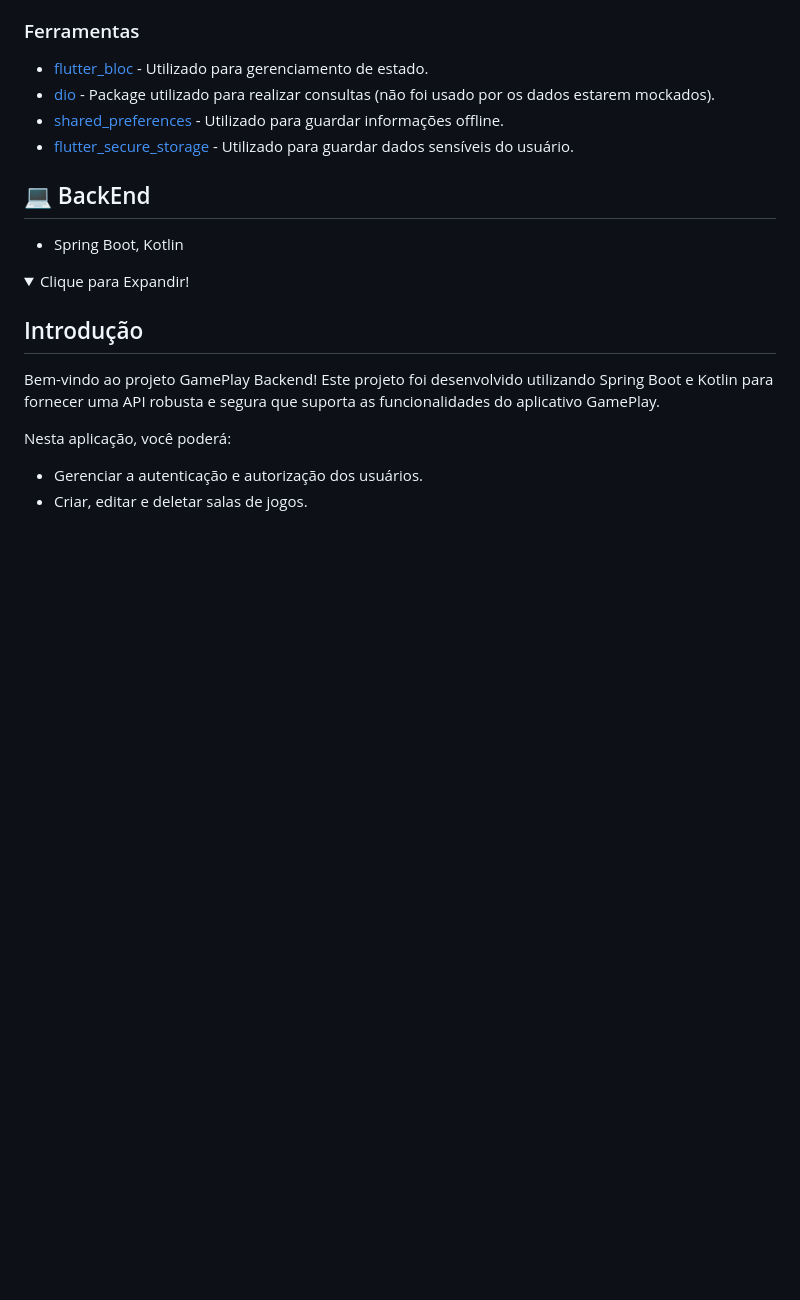
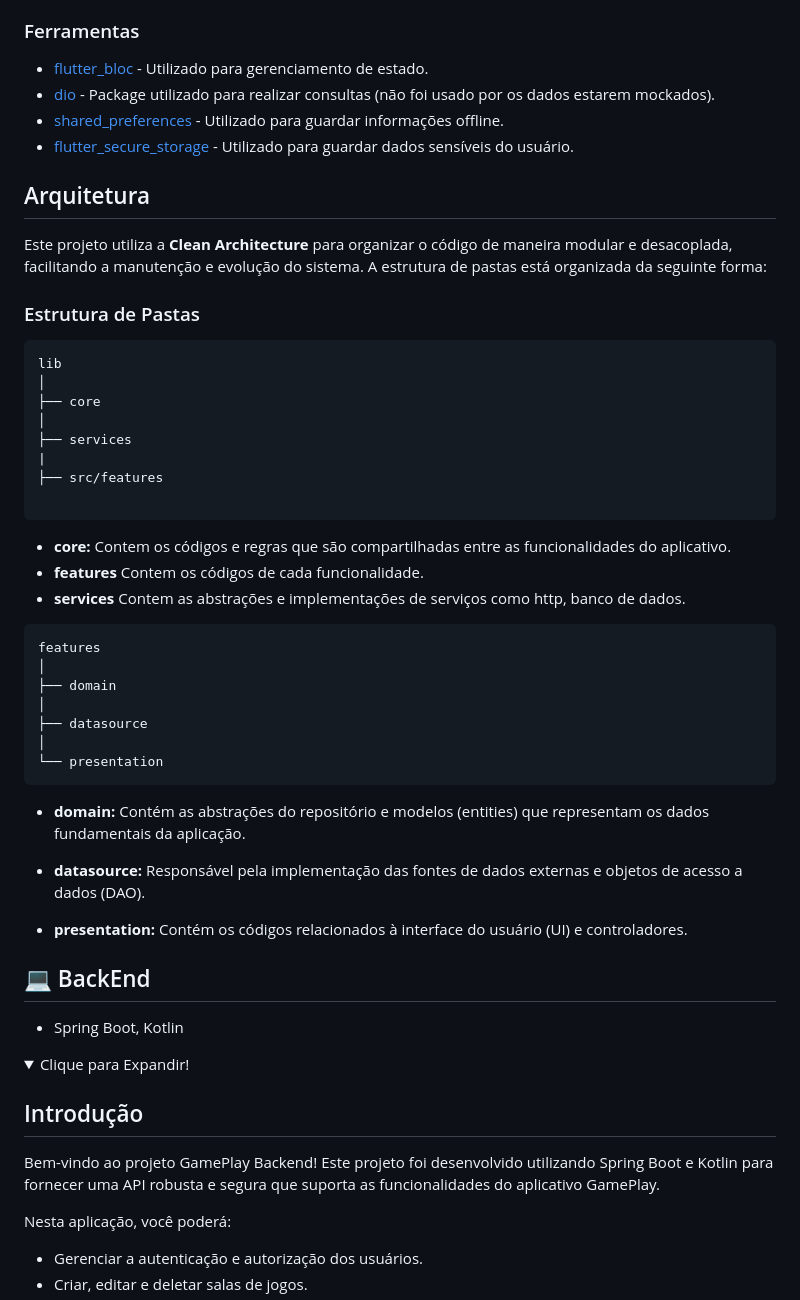
Before and after one commit to IagoAntunes/GamePlay, a Markdown page: README.md, the part around the change. Drawn GitHub-style; folded sections open; blank space fills up the shorter version.

````diff
--- a/README.md
+++ b/README.md
@@ -52,6 +52,42 @@ Para instalar este projeto, siga os seguintes passos:
 - [dio](https://pub.dev/packages/dio) - Package utilizado para realizar consultas (não foi usado por os dados estarem mockados).
 - [shared_preferences](https://pub.dev/packages/get_storage) - Utilizado para guardar informações offline.
 - [flutter_secure_storage](https://pub.dev/packages/internet_connection_checker) - Utilizado para guardar dados sensíveis do usuário.
+
+## Arquitetura
+
+Este projeto utiliza a **Clean Architecture** para organizar o código de maneira modular e desacoplada, facilitando a manutenção e evolução do sistema. A estrutura de pastas está organizada da seguinte forma:
+
+### Estrutura de Pastas
+
+```
+lib
+│
+├── core
+│
+├── services
+|
+├── src/features
+
+```
+
+- **core:** Contem os códigos e regras que são compartilhadas entre as funcionalidades do aplicativo.
+- **features** Contem os códigos de cada funcionalidade.
+- **services** Contem as abstrações e implementações de serviços como http, banco de dados.
+
+```
+features
+│
+├── domain
+│
+├── datasource
+│
+└── presentation
+```
+- **domain:** Contém as abstrações do repositório e modelos (entities) que representam os dados fundamentais da aplicação.
+
+- **datasource:** Responsável pela implementação das fontes de dados externas e objetos de acesso a dados (DAO).
+
+- **presentation:** Contém os códigos relacionados à interface do usuário (UI) e controladores.
 
 </details>
 
````
